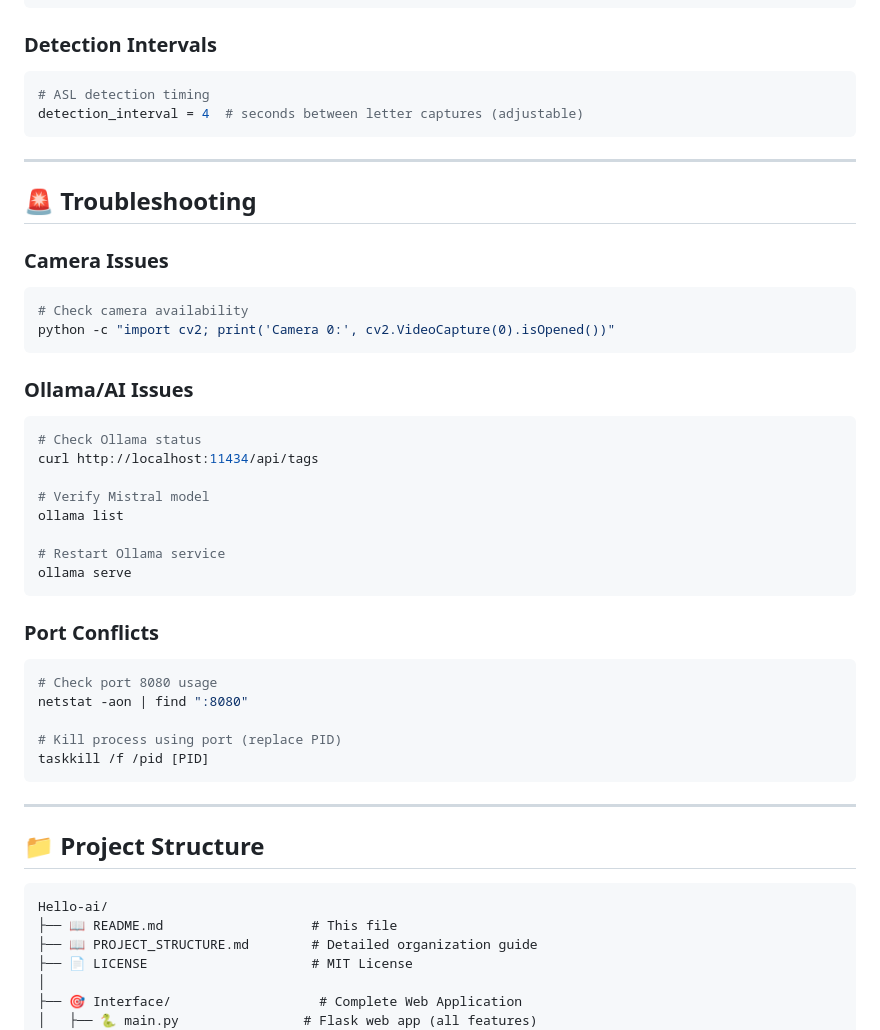
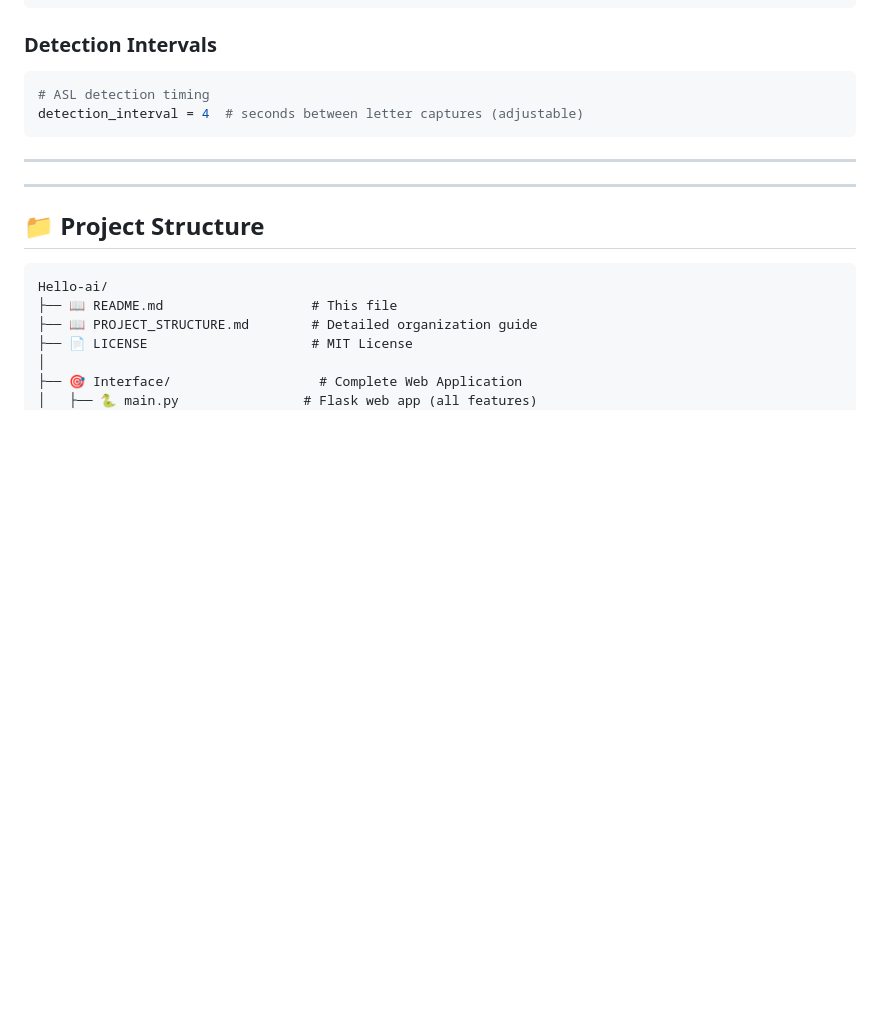
Before and after one commit to Ammar03s/Full-Stack-ASL-Gesture-Recognition-Application, a Markdown page: README.md, the part around the change. Drawn GitHub-style; blank space fills up the shorter version.

````diff
--- a/README.md
+++ b/README.md
@@ -115,34 +115,6 @@ detection_interval = 4  # seconds between letter captures (adjustable)
 
 ---
 
-## 🚨 **Troubleshooting**
-
-### Camera Issues
-```bash
-# Check camera availability
-python -c "import cv2; print('Camera 0:', cv2.VideoCapture(0).isOpened())"
-```
-
-### Ollama/AI Issues
-```bash
-# Check Ollama status
-curl http://localhost:11434/api/tags
-
-# Verify Mistral model
-ollama list
-
-# Restart Ollama service
-ollama serve
-```
-
-### Port Conflicts
-```bash
-# Check port 8080 usage
-netstat -aon | find ":8080"
-
-# Kill process using port (replace PID)
-taskkill /f /pid [PID]
-```
 
 ---
 
````
